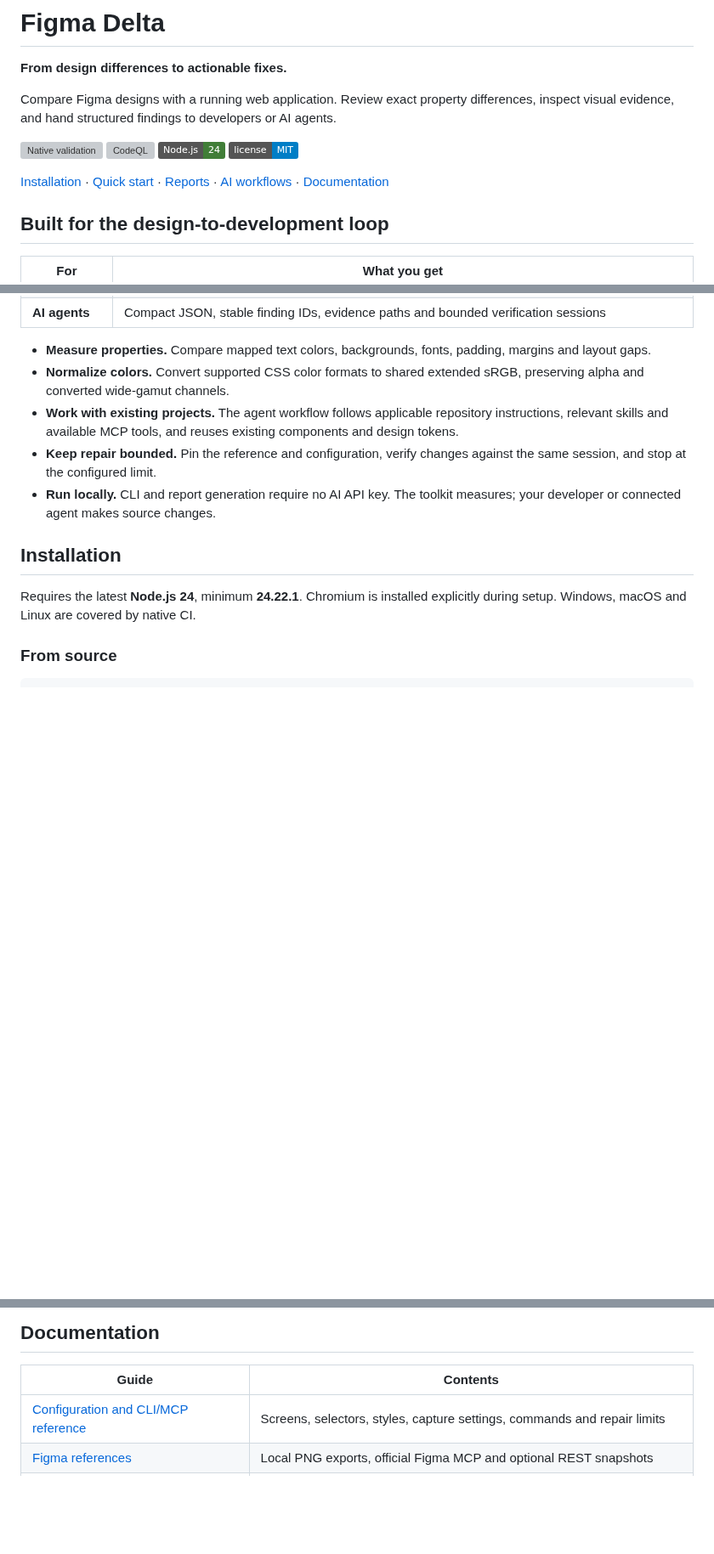
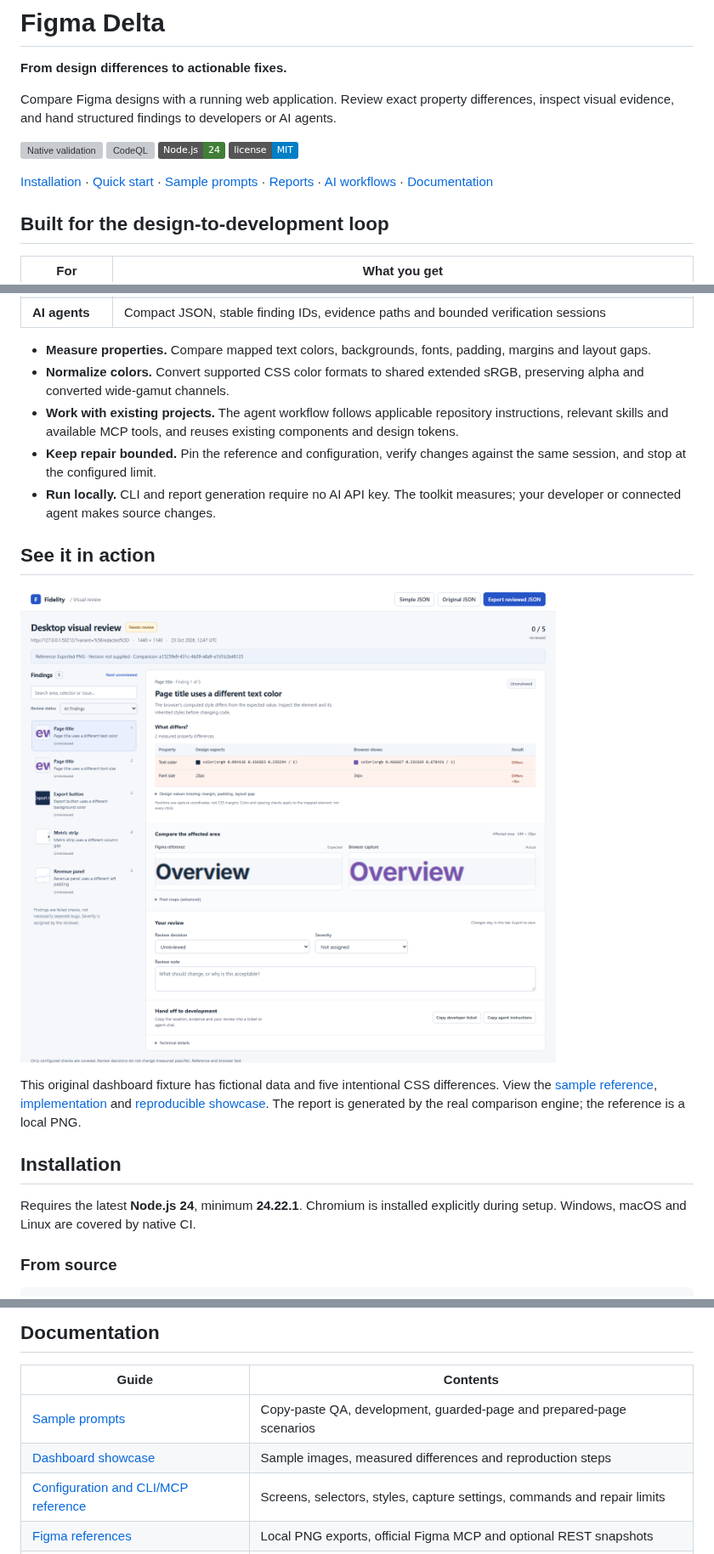
Before and after one commit to rv-ranbir/figma-delta, a Markdown page: README.md, 3 parts joined by grey strips. Shown at 85% size. GitHub-like rendering; pictures changed too: docs/images/qa-workspace.png (added); badges without logos; blank space fills up the shorter version; grey boxes are pictures that could not be loaded.

Commit message:
docs: add scenario prompts and dashboard showcase
Assisted-by: Codex

```diff
--- a/README.md
+++ b/README.md
@@ -9,7 +9,7 @@ Compare Figma designs with a running web application. Review exact property diff
 [![Node.js 24](https://img.shields.io/badge/Node.js-24-417E38?logo=nodedotjs&logoColor=white)](https://nodejs.org/)
 [![MIT license](https://img.shields.io/badge/license-MIT-blue.svg)](LICENSE)
 
-[Installation](#installation) · [Quick start](#quick-start) · [Reports](#reports) · [AI workflows](#ai-workflows) · [Documentation](#documentation)
+[Installation](#installation) · [Quick start](#quick-start) · [Sample prompts](docs/sample-prompts.md) · [Reports](#reports) · [AI workflows](#ai-workflows) · [Documentation](#documentation)
 
 ## Built for the design-to-development loop
 
@@ -24,6 +24,12 @@ Compare Figma designs with a running web application. Review exact property diff
 - **Work with existing projects.** The agent workflow follows applicable repository instructions, relevant skills and available MCP tools, and reuses existing components and design tokens.
 - **Keep repair bounded.** Pin the reference and configuration, verify changes against the same session, and stop at the configured limit.
 - **Run locally.** CLI and report generation require no AI API key. The toolkit measures; your developer or connected agent makes source changes.
+
+## See it in action
+
+![Figma Delta QA workspace showing exact color and font-size differences](docs/images/qa-workspace.png)
+
+This original dashboard fixture has fictional data and five intentional CSS differences. View the [sample reference](docs/images/dashboard-reference.png), [implementation](docs/images/dashboard-implementation.png) and [reproducible showcase](docs/showcase.md). The report is generated by the real comparison engine; the reference is a local PNG.
 
 ## Installation
 
@@ -184,6 +192,8 @@ Capture conditions, reference dimensions and fixture data must be consistent. Fo
 
 | Guide | Contents |
 | --- | --- |
+| [Sample prompts](docs/sample-prompts.md) | Copy-paste QA, development, guarded-page and prepared-page scenarios |
+| [Dashboard showcase](docs/showcase.md) | Sample images, measured differences and reproduction steps |
 | [Configuration and CLI/MCP reference](docs/configuration.md) | Screens, selectors, styles, capture settings, commands and repair limits |
 | [Figma references](docs/figma-reference.md) | Local PNG exports, official Figma MCP and optional REST snapshots |
 | [Prepared pages](docs/prepared-pages.md) | Compare an existing Playwright page; project-owned startup, tokens and login |
```
Also changed, not shown: other parts of README.md (+2 -0 lines), docs/sample-prompts.md (added, +134 -0 lines), docs/showcase.md (added, +49 -0 lines), docs/images/dashboard-implementation.png (added), docs/images/dashboard-reference.png (added), 9 other files.
